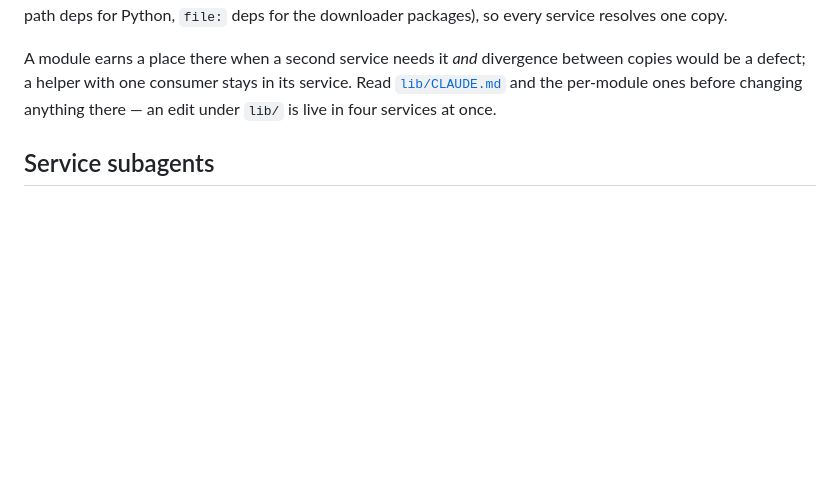
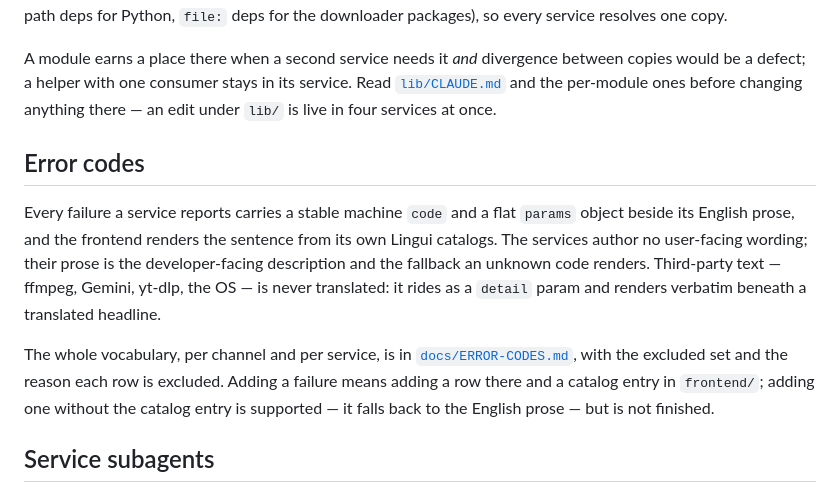
Before and after one commit to ShalomPrinz/fast-study, a Markdown page: CLAUDE.md, the part around the change. Drawn GitHub-style; blank space fills up the shorter version.

Commit message:
repo: define the service error-code protocol and its vocabulary
Co-Authored-By: Claude Opus 5 <noreply@anthropic.com>

```diff
--- a/CLAUDE.md
+++ b/CLAUDE.md
@@ -105,6 +105,19 @@ A module earns a place there when a second service needs it _and_ divergence bet
 a defect; a helper with one consumer stays in its service. Read [`lib/CLAUDE.md`](lib/CLAUDE.md) and
 the per-module ones before changing anything there — an edit under `lib/` is live in four services at once.
 
+## Error codes
+
+Every failure a service reports carries a stable machine `code` and a flat `params` object beside its
+English prose, and the frontend renders the sentence from its own Lingui catalogs. The services author
+no user-facing wording; their prose is the developer-facing description and the fallback an unknown
+code renders. Third-party text — ffmpeg, Gemini, yt-dlp, the OS — is never translated: it rides as a
+`detail` param and renders verbatim beneath a translated headline.
+
+The whole vocabulary, per channel and per service, is in [`docs/ERROR-CODES.md`](docs/ERROR-CODES.md),
+with the excluded set and the reason each row is excluded. Adding a failure means adding a row there
+and a catalog entry in `frontend/`; adding one without the catalog entry is supported — it falls back
+to the English prose — but is not finished.
+
 ## Service subagents
 
 Each service has a dedicated dev subagent (in `.claude/agents/`) that owns all work within that service's directory — code, bug fixes, features, refactors, tests, config, and keeping that service's README/CLAUDE.md current. Route any work touching a service through its subagent.
```
Also changed, not shown: docs/ERROR-CODES.md (added, +311 -0 lines).
